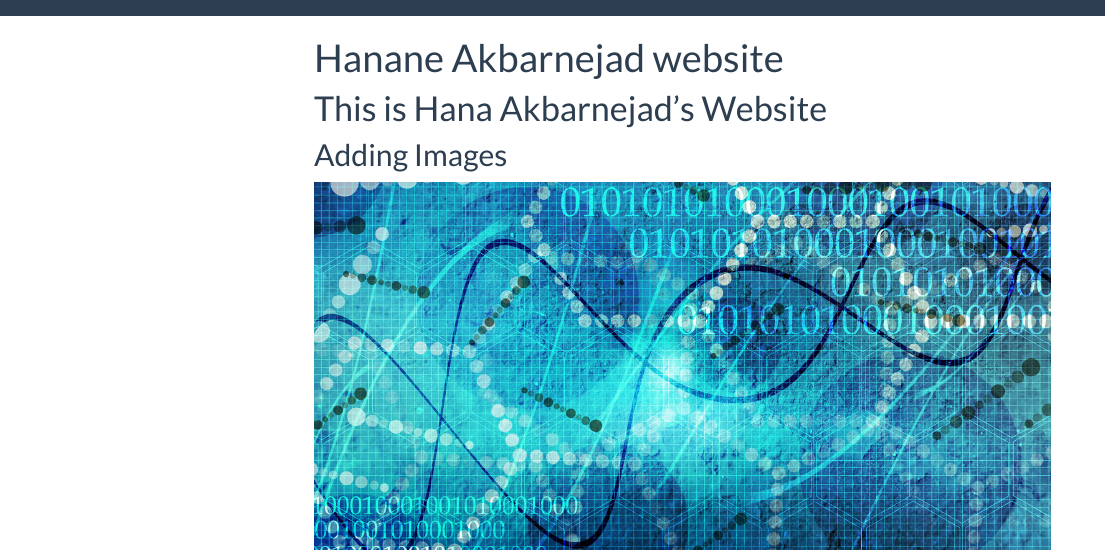
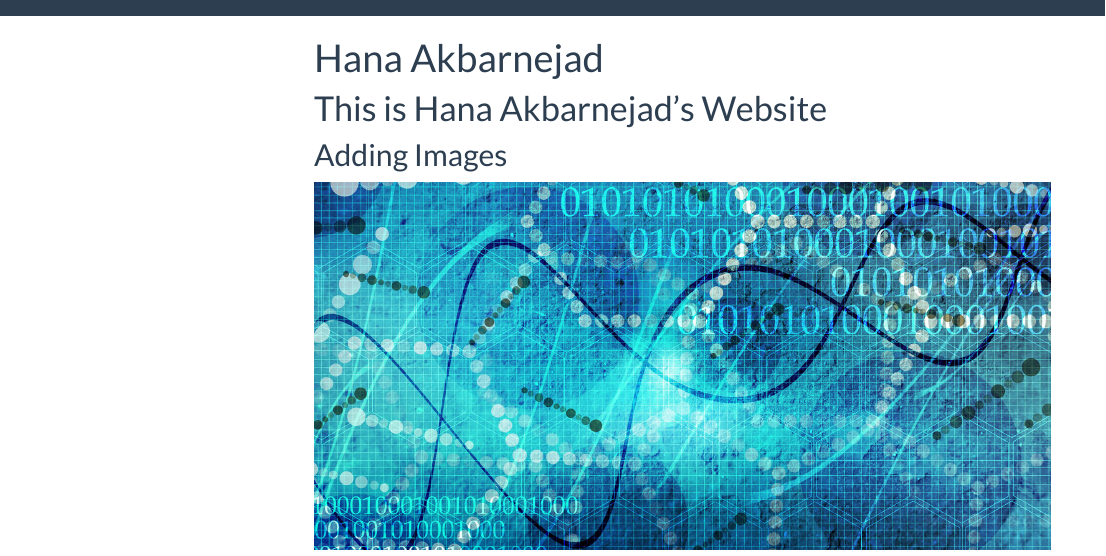
Before and after one commit to Akbarnejadhn/Akbarnejadhn.github.io, an R Markdown document (index.Rmd): the page in a window 1100 px wide, from its top. The pictures show the output file index.html that the author committed with the source, opened offline; library style sheets and scripts come from the installed R packages; menus at the side of the page are left out.

Commit message:
changed places of some icons and trying to add linkedin

```diff
--- a/_site.yml
+++ b/_site.yml
@@ -5,10 +5,12 @@
   right:
     - text: "About"
       href: about.html
+    - icon: fa-github fa-lg
+      href: http://github.com/<Akbarnejadhn>/
+  left:
     - icon: fa-envelope fa-lg
       href: mailto:<ha2546@cumc.columbia.edu>
-    - icon: fa-github fa-lg
-      href: http://github.com/<Akbarnejadhn>/
+
 output:
   html_document:
     theme: flatly
--- a/index.Rmd
+++ b/index.Rmd
@@ -1,5 +1,5 @@
 ---
-title: "Hanane Akbarnejad website"
+title: "Hana Akbarnejad"
 output:
   html_document:
     toc: true
```
Also changed, not shown: about.html, index.html.
